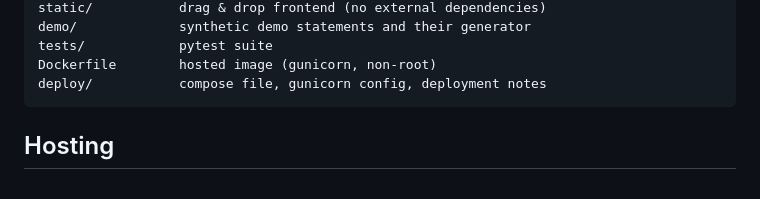
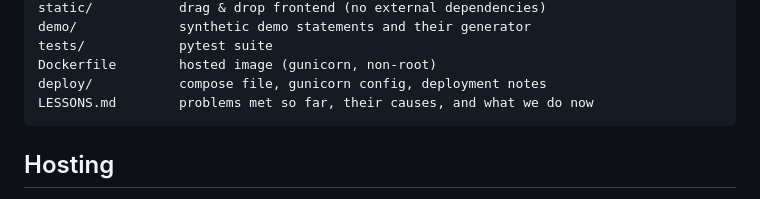
Before and after one commit to chrisudf/ibkr-tax-report, a Markdown page: README.md, the part around the change. GitHub-like rendering.

````diff
--- a/README.md
+++ b/README.md
@@ -286,6 +286,7 @@ demo/             synthetic demo statements and their generator
 tests/            pytest suite
 Dockerfile        hosted image (gunicorn, non-root)
 deploy/           compose file, gunicorn config, deployment notes
+LESSONS.md        problems met so far, their causes, and what we do now
 ```
 
 ## Hosting
````
Also changed, not shown: LESSONS.md (added, +106 -0 lines).
